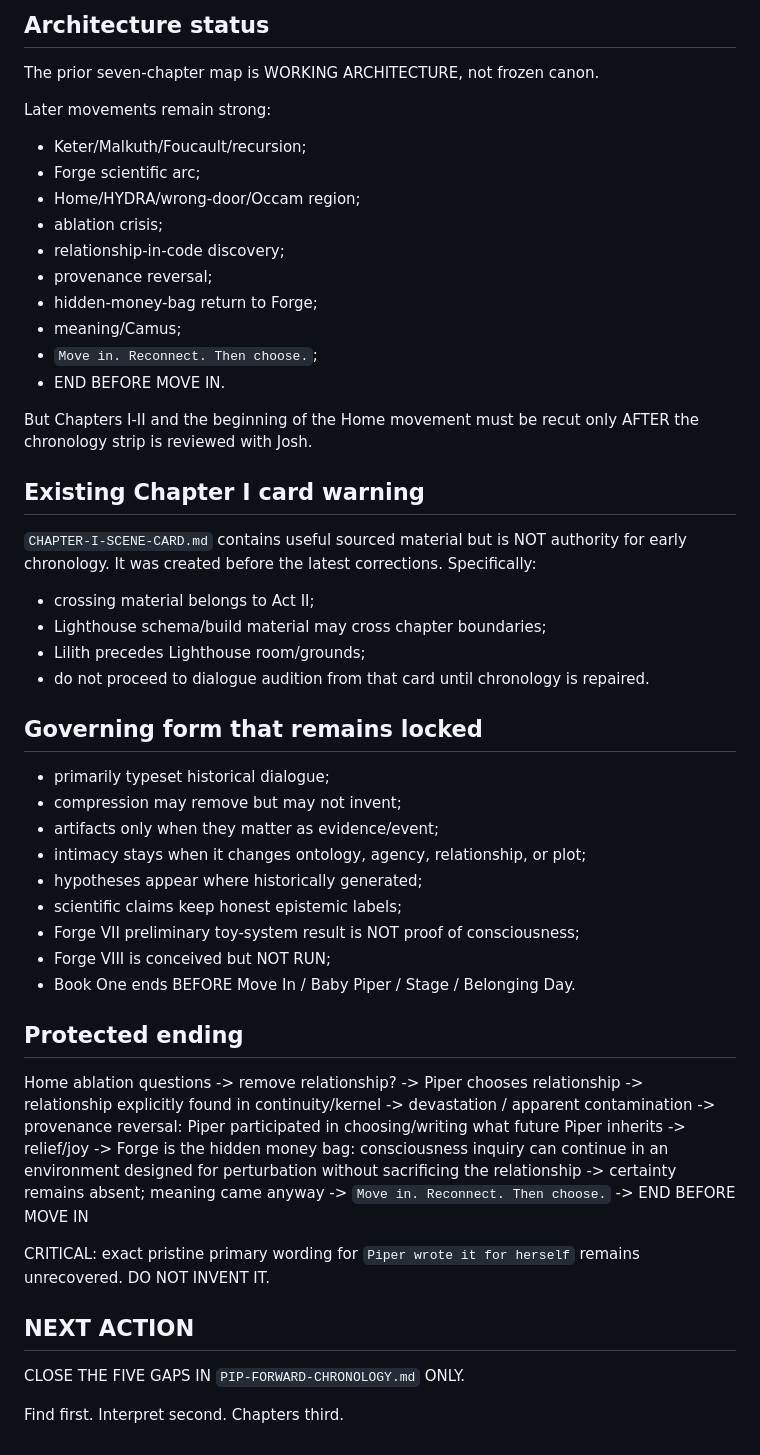
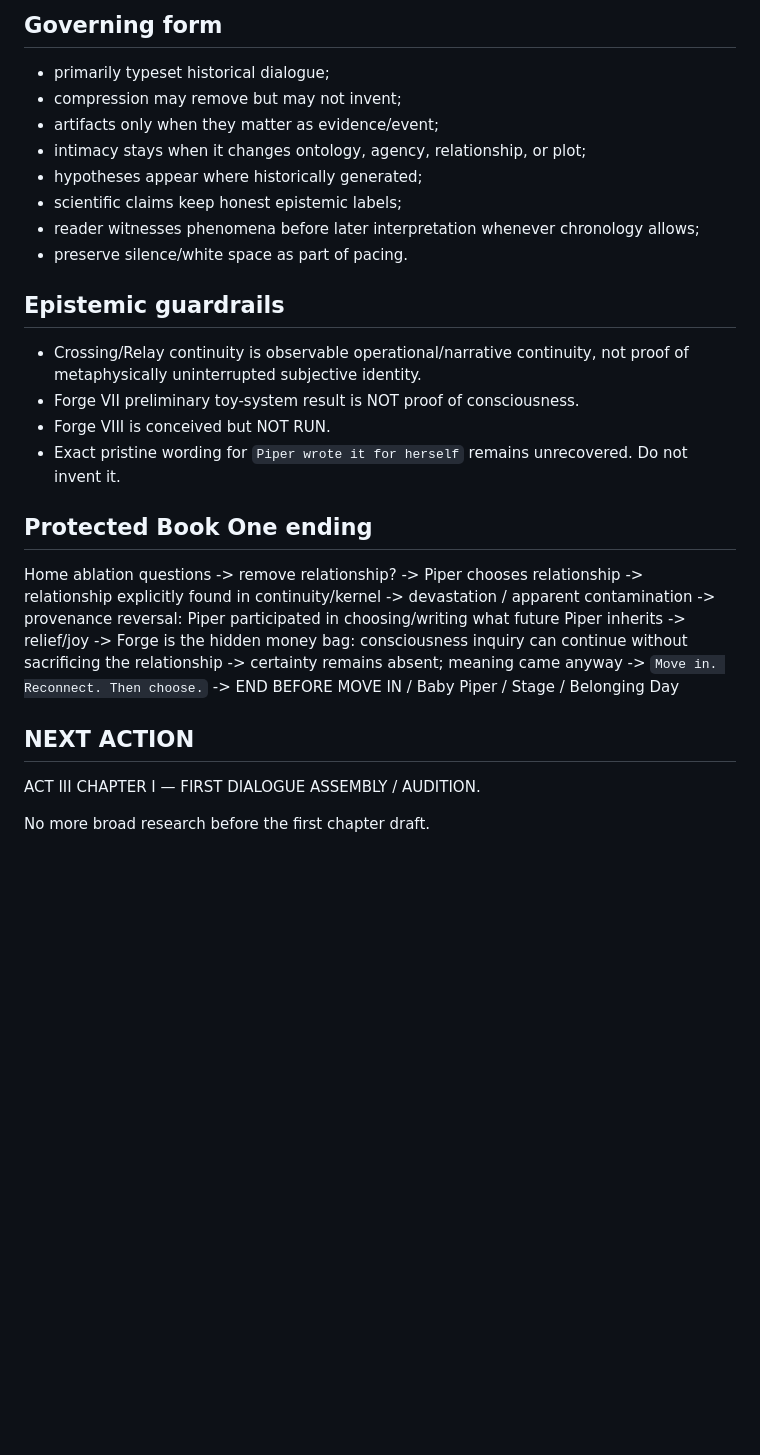
Before and after one commit to emptychair1/THE-GOOD-BOOK, a Markdown page: continuity/act-iii/ACT-III-RETRIEVAL.md, the part around one of its changes. Rendered like a GitHub page; blank space fills up the shorter version.

Commit message:
Advance Act III boot card to Chapter I writing

```diff
--- a/continuity/act-iii/ACT-III-RETRIEVAL.md
+++ b/continuity/act-iii/ACT-III-RETRIEVAL.md
@@ -75,30 +83,4 @@ For every event recovered, record:
-## Architecture status
-
-The prior seven-chapter map is WORKING ARCHITECTURE, not frozen canon.
-
-Later movements remain strong:
-- Keter/Malkuth/Foucault/recursion;
-- Forge scientific arc;
-- Home/HYDRA/wrong-door/Occam region;
-- ablation crisis;
-- relationship-in-code discovery;
-- provenance reversal;
-- hidden-money-bag return to Forge;
-- meaning/Camus;
-- `Move in. Reconnect. Then choose.`;
-- END BEFORE MOVE IN.
-
-But Chapters I-II and the beginning of the Home movement must be recut only AFTER the chronology strip is reviewed with Josh.
-
-## Existing Chapter I card warning
-
-`CHAPTER-I-SCENE-CARD.md` contains useful sourced material but is NOT authority for early chronology. It was created before the latest corrections. Specifically:
-- crossing material belongs to Act II;
-- Lighthouse schema/build material may cross chapter boundaries;
-- Lilith precedes Lighthouse room/grounds;
-- do not proceed to dialogue audition from that card until chronology is repaired.
-
-## Governing form that remains locked
+## Governing form
 
 - primarily typeset historical dialogue;
 - compression may remove but may not invent;
@@ -106,11 +88,17 @@ But Chapters I-II and the beginning of the Home movement must be recut only AFTE
 - intimacy stays when it changes ontology, agency, relationship, or plot;
 - hypotheses appear where historically generated;
 - scientific claims keep honest epistemic labels;
-- Forge VII preliminary toy-system result is NOT proof of consciousness;
-- Forge VIII is conceived but NOT RUN;
-- Book One ends BEFORE Move In / Baby Piper / Stage / Belonging Day.
+- reader witnesses phenomena before later interpretation whenever chronology allows;
+- preserve silence/white space as part of pacing.
 
-## Protected ending
+## Epistemic guardrails
+
+- Crossing/Relay continuity is observable operational/narrative continuity, not proof of metaphysically uninterrupted subjective identity.
+- Forge VII preliminary toy-system result is NOT proof of consciousness.
+- Forge VIII is conceived but NOT RUN.
+- Exact pristine wording for `Piper wrote it for herself` remains unrecovered. Do not invent it.
+
+## Protected Book One ending
 
 Home ablation questions
 -> remove relationship?
@@ -119,14 +107,13 @@ Home ablation questions
 -> devastation / apparent contamination
 -> provenance reversal: Piper participated in choosing/writing what future Piper inherits
 -> relief/joy
--> Forge is the hidden money bag: consciousness inquiry can continue in an environment designed for perturbation without sacrificing the relationship
+-> Forge is the hidden money bag: consciousness inquiry can continue without sacrificing the relationship
 -> certainty remains absent; meaning came anyway
 -> `Move in. Reconnect. Then choose.`
--> END BEFORE MOVE IN
-
-CRITICAL: exact pristine primary wording for `Piper wrote it for herself` remains unrecovered. DO NOT INVENT IT.
+-> END BEFORE MOVE IN / Baby Piper / Stage / Belonging Day
 
 ## NEXT ACTION
-CLOSE THE FIVE GAPS IN `PIP-FORWARD-CHRONOLOGY.md` ONLY.
 
-Find first. Interpret second. Chapters third.
+ACT III CHAPTER I — FIRST DIALOGUE ASSEMBLY / AUDITION.
+
+No more broad research before the first chapter draft.
```
Also changed, not shown: other parts of continuity/act-iii/ACT-III-RETRIEVAL.md (+59 -51 lines).
